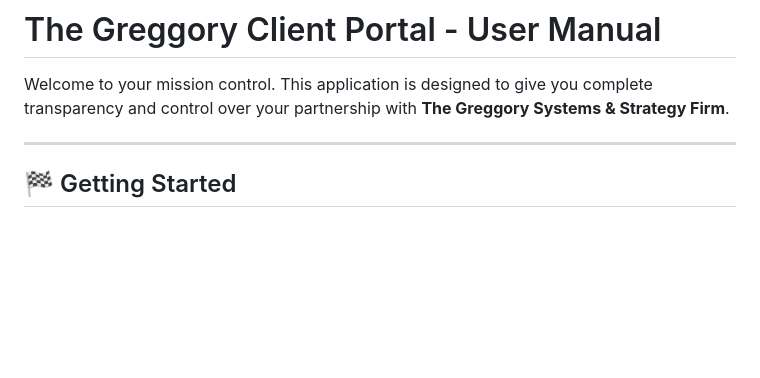
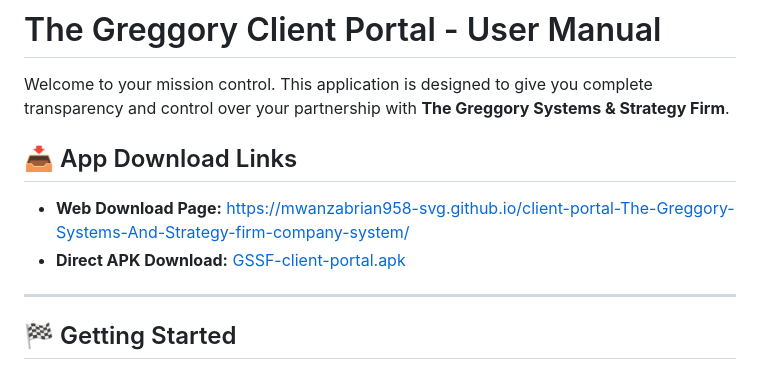
Before and after one commit to mwanzabrian958-svg/client-portal-The-Greggory-Systems-And-Strategy-firm-company-system, a Markdown page: USER_MANUAL.md, the part around the change. GitHub-like rendering; blank space fills up the shorter version.

Commit message:
Update download links in USER_MANUAL.md

```diff
--- a/USER_MANUAL.md
+++ b/USER_MANUAL.md
@@ -1,6 +1,10 @@
 # The Greggory Client Portal - User Manual
 
 Welcome to your mission control. This application is designed to give you complete transparency and control over your partnership with **The Greggory Systems & Strategy Firm**.
+
+## 📥 App Download Links
+* **Web Download Page:** [https://mwanzabrian958-svg.github.io/client-portal-The-Greggory-Systems-And-Strategy-firm-company-system/](https://mwanzabrian958-svg.github.io/client-portal-The-Greggory-Systems-And-Strategy-firm-company-system/)
+* **Direct APK Download:** [GSSF-client-portal.apk](https://github.com/mwanzabrian958-svg/client-portal-The-Greggory-Systems-And-Strategy-firm-company-system/raw/main/docs/GSSF-client-portal.apk)
 
 ---
 
```
